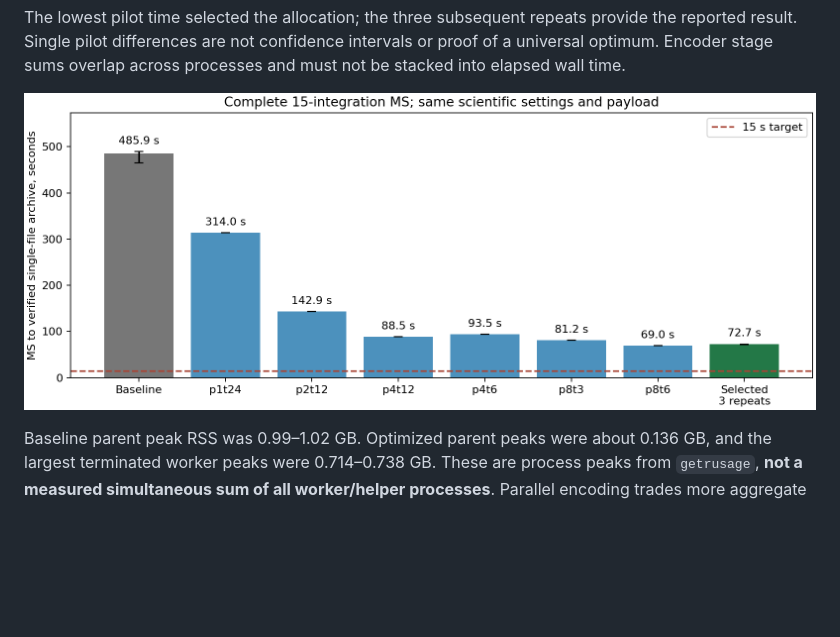
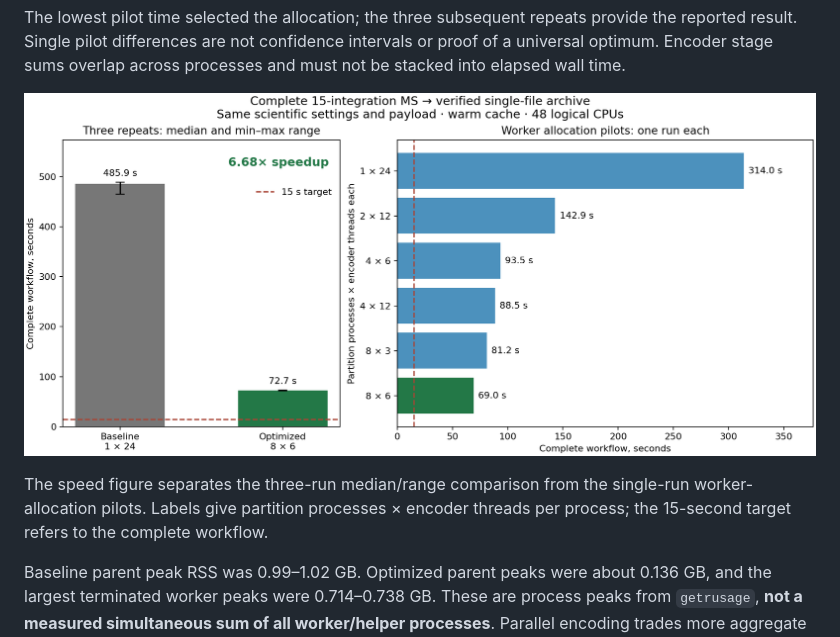
Before and after one commit to peijin94/vamp, a Markdown page: devnotes/calibrated-performance.md, the part around one of its changes. Drawn GitHub-style; pictures changed too: devnotes/figs/calibrated-runtime.png; blank space fills up the shorter version.

```diff
--- a/devnotes/calibrated-performance.md
+++ b/devnotes/calibrated-performance.md
@@ -131,6 +131,10 @@ processes and must not be stacked into elapsed wall time.
 
 ![Full-MS timing comparison](figs/calibrated-runtime.png)
 
+The speed figure separates the three-run median/range comparison from the
+single-run worker-allocation pilots. Labels give partition processes × encoder
+threads per process; the 15-second target refers to the complete workflow.
+
 Baseline parent peak RSS was 0.99–1.02 GB. Optimized parent peaks were about
 0.136 GB, and the largest terminated worker peaks were 0.714–0.738 GB.
 These are process peaks from `getrusage`, **not a measured simultaneous sum of
```
Also changed, not shown: other parts of devnotes/calibrated-performance.md (+10 -1 lines), devnotes/figs/calibrated-performance-i-full.png, devnotes/figs/calibrated-performance-i-zoom.png, devnotes/figs/calibrated-performance-v-full.png, devnotes/figs/calibrated-performance-v-zoom.png, 1 other file.
